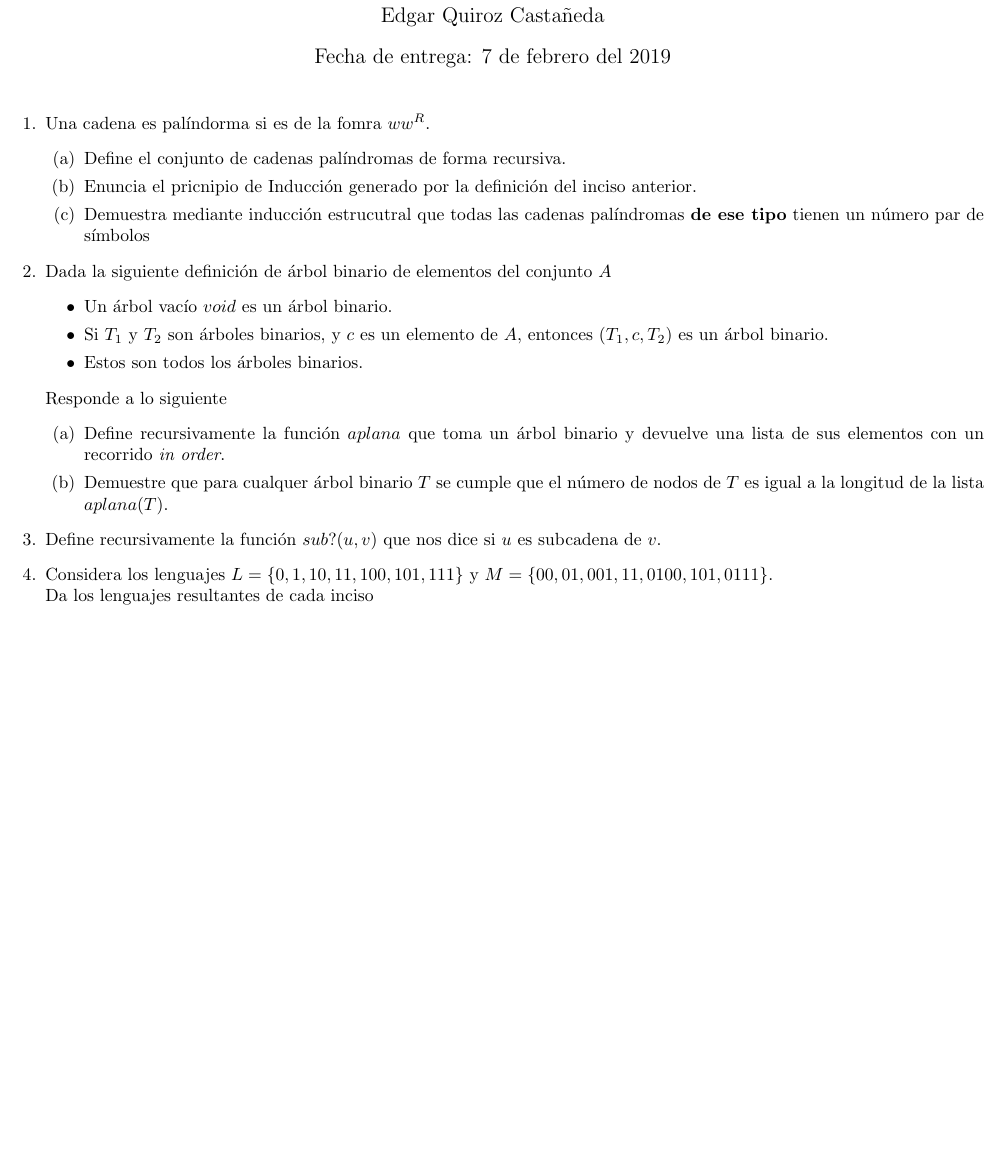
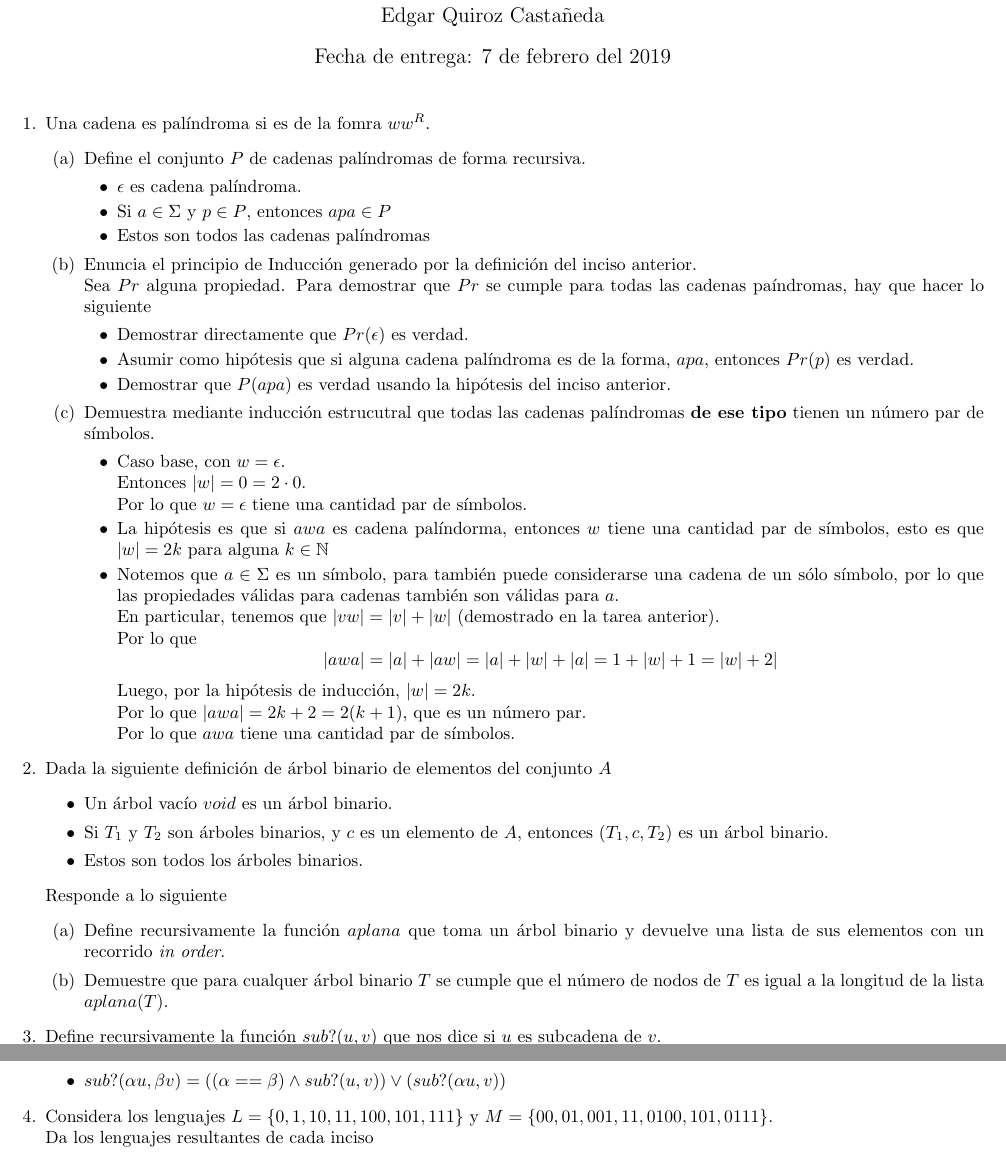
Before and after one commit to quantumautomatas/tarea2, a LaTeX problem sheet (tarea2.tex): part of the page before the commit and two parts of pages 1 and 2 of 2 after it, the two joined at a grey line, cut so that both start at the same text, the shorter picture padded with empty space. Compiled offline with pdfLaTeX.

Commit message:
Añadiendo ejercicios 1 y 3

```diff
--- a/tarea2.tex
+++ b/tarea2.tex
@@ -3,6 +3,9 @@
 
 %Ajustar márgenes
 \usepackage[margin = 1cm]{geometry}
+
+%Algunas símbolos matemáticos (letras caligráficas)
+\usepackage{amssymb}
 
 
 \begin{document}
@@ -22,19 +25,73 @@
 
     \begin{enumerate}
         \item {
-            Una cadena es palíndorma si es de la fomra $ww^R$.
+            Una cadena es palíndroma si es de la fomra $ww^R$.
             \begin{enumerate}
                 \item {
-                    Define el conjunto de cadenas palíndromas de forma recursiva.
+                    Define el conjunto $P$ de cadenas palíndromas de forma
+                    recursiva.
+                    \begin{itemize}
+                        \item {
+                            $\epsilon$ es cadena palíndroma.
+                        }
+                        \item {
+                            Si $a \in \Sigma$ y $p \in P$, entonces $apa \in P$
+                        }
+                        \item {
+                            Estos son todos las cadenas palíndromas
+                        }
+                    \end{itemize}
                 }
                 \item {
-                    Enuncia el pricnipio de Inducción generado por la definición
-                    del inciso anterior.
+                    Enuncia el principio de Inducción generado por la definición
+                    del inciso anterior.\\
+                    Sea $Pr$ alguna propiedad. Para demostrar que $Pr$ se cumple
+                    para todas las cadenas paíndromas, hay que hacer lo siguiente
+                    \begin{itemize}
+                        \item {
+                            Demostrar directamente que $Pr(\epsilon)$ es verdad.
+                        }
+                        \item {
+                            Asumir como hipótesis que si alguna cadena
+                            palíndroma es de la forma, $apa$, entonces $Pr(p)$ es verdad.
+                        }
+                        \item {
+                            Demostrar que $P(apa)$ es verdad usando la
+                            hipótesis del inciso anterior.
+                        }
+                    \end{itemize}
                 }
                 \item {
                     Demuestra mediante inducción estrucutral que todas las
                     cadenas palíndromas \textbf{de ese tipo} tienen un número
-                    par de símbolos
+                    par de símbolos.
+                    \begin{itemize}
+                        \item {
+                            Caso base, con $w = \epsilon$.\\
+                            Entonces $|w| = 0 = 2\cdot 0$.\\
+                            Por lo que $w = \epsilon$ tiene una cantidad par de
+                            símbolos.
+                        }
+                        \item {
+                            La hipótesis es que si $awa$ es cadena palíndorma,
+                            entonces $w$ tiene una cantidad par de símbolos,
+                            esto es que $|w| = 2k$ para alguna $k \in \mathbb{N}$
+                        }
+                        \item {
+                            Notemos que $a \in \Sigma$ es un símbolo, para
+                            también puede considerarse una cadena de un sólo
+                            símbolo, por lo que las propiedades válidas para
+                            cadenas también son válidas para $a$.\\
+                            En particular, tenemos que $|vw| = |v| + |w|$
+                            (demostrado en la tarea anterior).\\
+                            Por lo que
+                            \[|awa| = |a| + |aw| = |a| + |w| + |a| = 1 + |w| + 1
+                            = |w| + 2|\]
+                            Luego, por la hipótesis de inducción, $|w| = 2k$.\\
+                            Por lo que $|awa| = 2k + 2 = 2 (k+1)$, que es un
+                            número par.\\
+                            Por lo que $awa$ tiene una cantidad par de símbolos.                        }
+                    \end{itemize}
                 }
 
             \end{enumerate}
@@ -70,4 +127,3 @@
         }
         \item {
             Define recursivamente la función $sub?(u, v)$ que nos dice si $u$
-            es subcadena de $v$.
@@ -74,3 +137,10 @@
+                    $sub? (u, \epsilon) = 0$
+                }
+                \item {
+                    $sub?(\alpha u, \beta v) = ((\alpha == \beta)
+                    \wedge sub?(u, v)) \vee (sub?(\alpha u, v))$
+                }
+            \end{itemize}
         }
         \item {
             Considera los lenguajes $L = \{ 0, 1, 10, 11, 100, 101, 111 \}$ y
```
Also changed, not shown: tarea2.tex (7 more changed lines).
